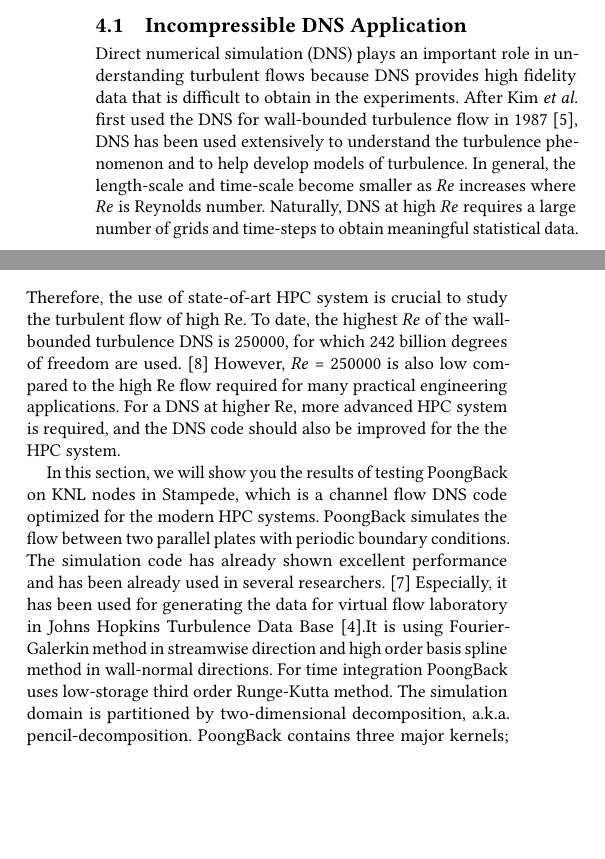
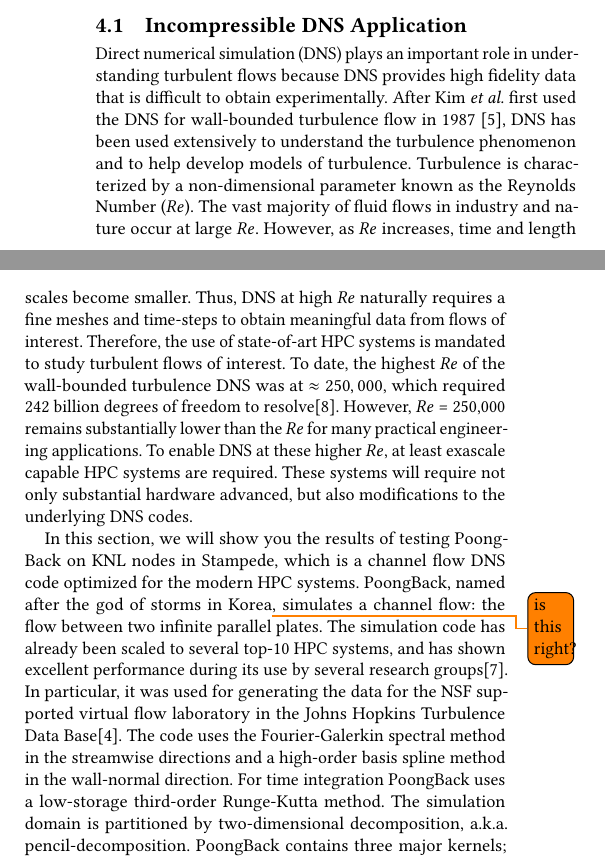
Before and after one commit to PECOS-KNL/kernels, a LaTeX paper (knl-paper/paper.tex, which reads knl-paper/dns.tex): two parts of the columns of page 2 of 6, joined at a grey line, cut so that both start at the same text, the shorter picture padded with empty space. Compiled offline with pdfLaTeX.

Commit message:
lots of small edits to mks stuff. content is great, just needs some lovin'

```diff
--- a/knl-paper/dns.tex
+++ b/knl-paper/dns.tex
@@ -5,34 +5,43 @@
 % Why DNS code needs to be improved
 Direct numerical simulation (DNS) plays an important role in
 understanding turbulent flows because DNS provides high fidelity data
-that is difficult to obtain in the experiments. After Kim {\it et al.}
+that is difficult to obtain experimentally. After Kim {\it et al.}
 first used the DNS for wall-bounded turbulence flow in 1987
 \cite{Kim:1987ub}, DNS has been used extensively to understand the
-turbulence phenomenon and to help develop models of turbulence. In
-general, the length-scale and time-scale become smaller as $Re$
-increases where $Re$ is Reynolds number. Naturally, DNS at high $Re$
-requires a large number of grids and time-steps to obtain meaningful
-statistical data. Therefore, the use of state-of-art HPC system is
-crucial to study the turbulent flow of high Re. To date, the highest
-$Re$ of the wall-bounded turbulence DNS is 250000, for which 242 billion
-degrees of freedom are used. \cite{Lee:2015er} However, $Re$ = 250000 is
-also low compared to the high Re flow required for many practical
-engineering applications. For a DNS at higher Re, more advanced HPC
-system is required, and the DNS code should also be improved for the the
-HPC system.
+turbulence phenomenon and to help develop models of turbulence.
+Turbulence is characterized by a non-dimensional parameter known
+as the Reynolds Number ($Re$).  The vast majority of fluid flows
+in industry and nature occur at large $Re$.
+However, as $Re$ increases, time and length scales become smaller.
+Thus, DNS at high $Re$ naturally requires a fine meshes and time-steps
+to obtain meaningful data from flows of interest.
+Therefore, the use of state-of-art HPC systems is mandated
+ to study turbulent flows of interest. To date, the highest
+$Re$ of the wall-bounded turbulence DNS was at $\approx 250,000$,
+which required 242 billion degrees of freedom to
+resolve\cite{Lee:2015er}. However, $Re$ = 250,000 remains substantially
+lower than the $Re$  for many practical engineering applications.
+To enable DNS at these higher $Re$, at least exascale
+capable HPC systems are required. These systems will require
+not only substantial hardware advanced, but also modifications
+to the underlying DNS codes.
 
 % Detail of simulation
 In this section, we will show you the results of testing PoongBack on
 KNL nodes in Stampede, which is a channel flow DNS code optimized for
-the modern HPC systems. PoongBack simulates the flow between two
-parallel plates with periodic boundary conditions. The simulation code
-has already shown excellent performance and has been already used in
-several researchers. \cite{Lee:2013kv} Especially, it has been used for
-generating the data for virtual flow laboratory in Johns Hopkins
-Turbulence Data Base \cite{Graham:2015ha}.It is using Fourier-Galerkin
-method in streamwise direction and high order basis spline method in
-wall-normal directions. For time integration PoongBack uses low-storage
-third order Runge-Kutta method. The simulation domain is partitioned by
+the modern HPC systems. PoongBack,
+named after the god of storms in Korea\todo{is this right?},
+simulates a channel flow: the flow between two infinite
+parallel plates. The simulation code
+has already been scaled to several top-10 HPC systems, and has
+shown excellent performance during its use by several research
+groups\cite{Lee:2013kv}. In particular, it was used for
+generating the data for the NSF supported virtual flow laboratory in the
+Johns Hopkins Turbulence Data Base\cite{Graham:2015ha}.
+The code uses the Fourier-Galerkin spectral method in the streamwise directions
+and a high-order basis spline method in the wall-normal direction.
+For time integration PoongBack uses a low-storage
+third-order Runge-Kutta method. The simulation domain is partitioned by
 two-dimensional decomposition, a.k.a. pencil-decomposition. PoongBack
 contains three major kernels; (1) solving Navier-Stokes equation in
 complex number domain (2) one-dimensional fast Fourier transforms (3)
```
Also changed, not shown: knl-paper/dns.tex (3 more changed lines).
